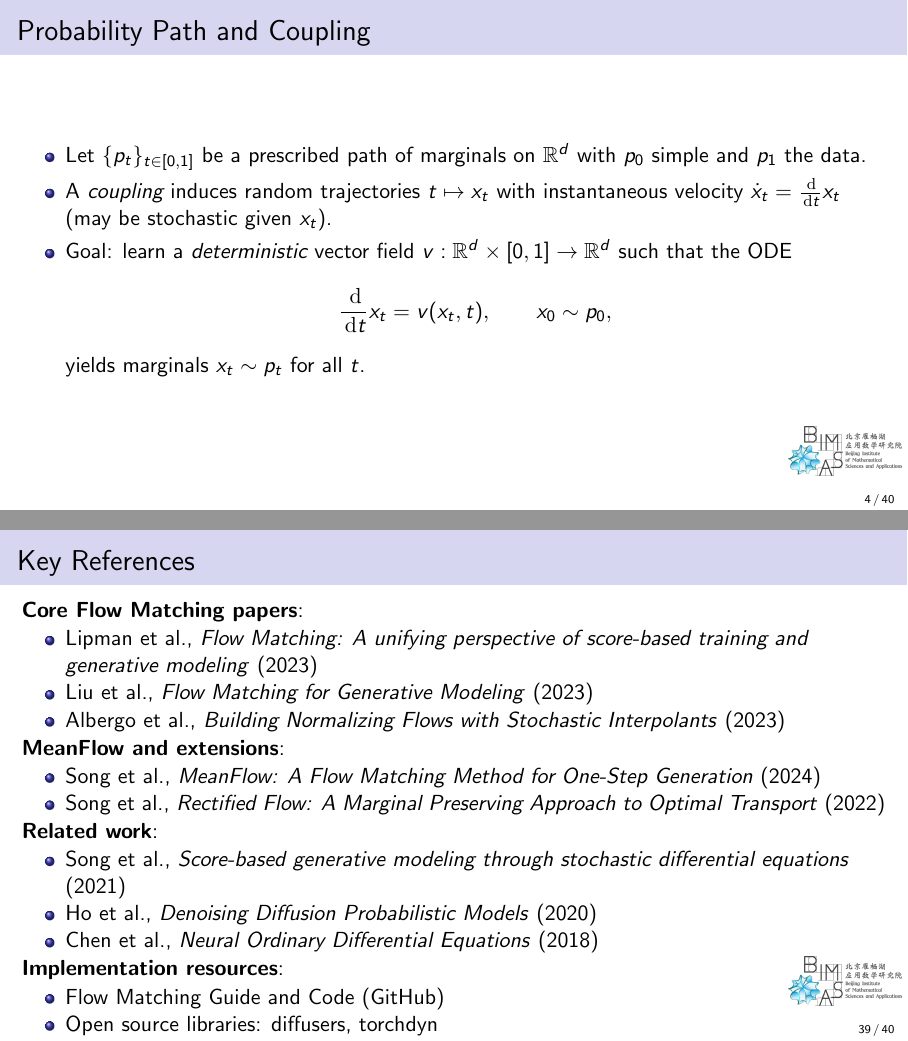
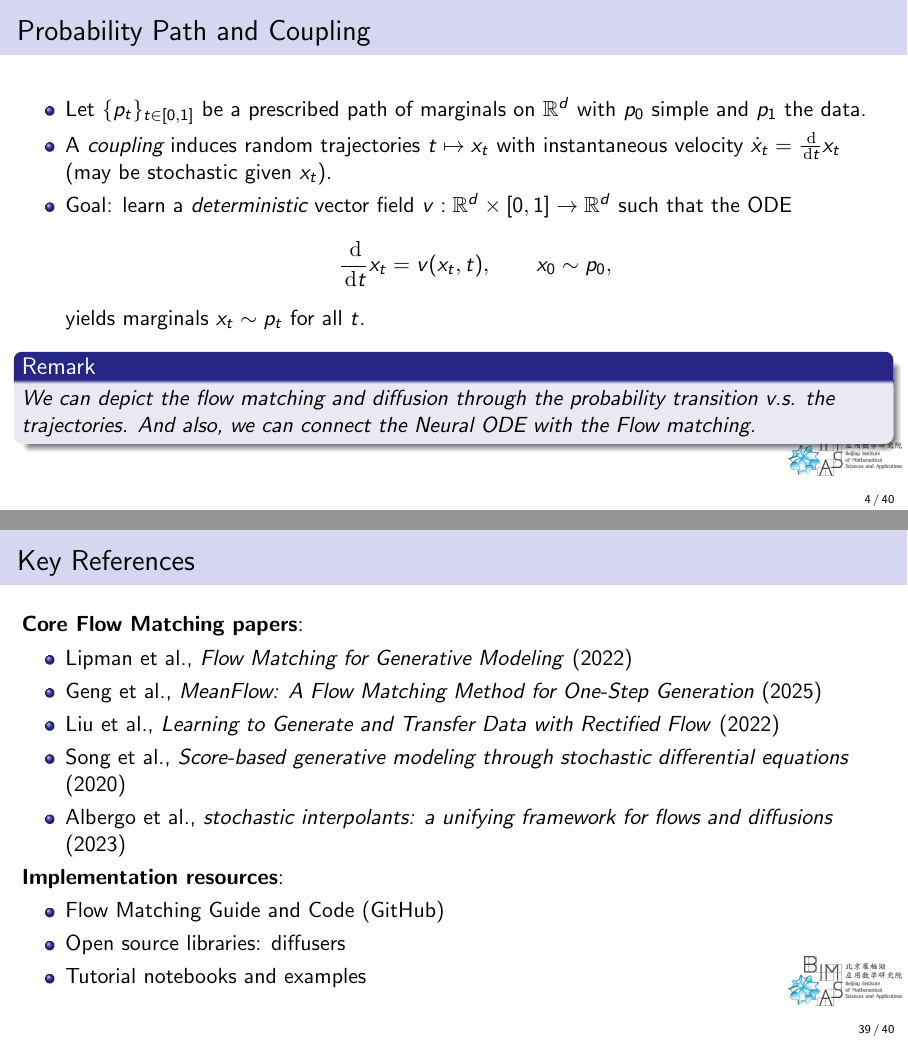
Before and after one commit to cam1681/CS25_Large_Foundation_model, LaTeX slides (lectures/source/lecture2_Flow_matching.tex): pages 4 and 39 of 40, joined at a grey line. Compiled offline with pdfLaTeX.

Commit message:
fix errors

```diff
--- a/lectures/source/lecture2_Flow_matching.tex
+++ b/lectures/source/lecture2_Flow_matching.tex
@@ -11,7 +11,9 @@
 \usepackage{amsmath}
 \usepackage{amsfonts}
 \usepackage{amssymb}
-\usepackage{bbm}
+% Define \mathbbm{1} manually (replaces bbm package)
+% bbm provides bold indicator function
+\newcommand{\mathbbm}[1]{\boldsymbol{#1}}
 \usepackage{CJKutf8}
 % Support for \Tilde macro used throughout
 \providecommand{\Tilde}[1]{\tilde{#1}}
@@ -114,6 +116,11 @@
   \]
   yields marginals $ x_t\sim p_t$ for all $t$.
 \end{itemize}
+
+\begin{remark}
+    We can depict the flow matching and diffusion through the probability transition v.s. the trajectories. And also, we can connect the Neural ODE with the Flow matching.
+\end{remark}
+
 \end{frame}
 
 % \begin{frame}{Distributions and Notation}
@@ -695,28 +702,17 @@ Define a CFG velocity field
 \begin{frame}{Key References}
 \textbf{Core Flow Matching papers}:
 \begin{itemize}
-    \item Lipman et al., \textit{Flow Matching: A unifying perspective of score-based training and generative modeling} (2023)
-    \item Liu et al., \textit{Flow Matching for Generative Modeling} (2023)
-    \item Albergo et al., \textit{Building Normalizing Flows with Stochastic Interpolants} (2023)
-\end{itemize}
-
-\textbf{MeanFlow and extensions}:
-\begin{itemize}
-    \item Song et al., \textit{MeanFlow: A Flow Matching Method for One-Step Generation} (2024)
-    \item Song et al., \textit{Rectified Flow: A Marginal Preserving Approach to Optimal Transport} (2022)
-\end{itemize}
-
-\textbf{Related work}:
-\begin{itemize}
-    \item Song et al., \textit{Score-based generative modeling through stochastic differential equations} (2021)
-    \item Ho et al., \textit{Denoising Diffusion Probabilistic Models} (2020)
-    \item Chen et al., \textit{Neural Ordinary Differential Equations} (2018)
+    \item Lipman et al., \textit{Flow Matching for Generative Modeling} (2022)
+    \item Geng et al., \textit{MeanFlow: A Flow Matching Method for One-Step Generation} (2025)
+    \item Liu et al., \textit{Learning to Generate and Transfer Data with Rectified Flow} (2022)
+    \item Song et al., \textit{Score-based generative modeling through stochastic differential equations} (2020)
+    \item Albergo et al., \textit{stochastic interpolants: a unifying framework for flows and diffusions} (2023)
 \end{itemize}
 
 \textbf{Implementation resources}:
 \begin{itemize}
     \item Flow Matching Guide and Code (GitHub)
-    \item Open source libraries: diffusers, torchdyn
+    \item Open source libraries: diffusers
     \item Tutorial notebooks and examples
 \end{itemize}
 \end{frame}
```
Also changed, not shown: lectures/source/compiled_pdfs/lecture2_Flow_matching.pdf, lectures/source/lecture2_Flow_matching.tex (2 more changed lines).
